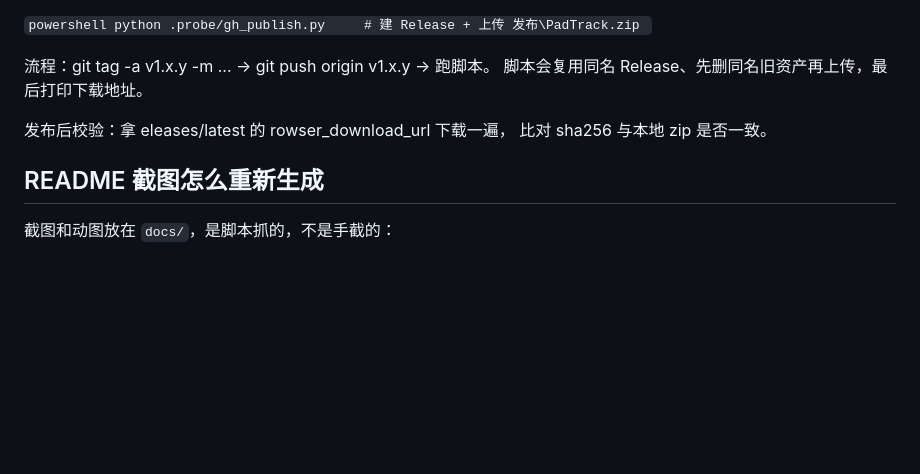
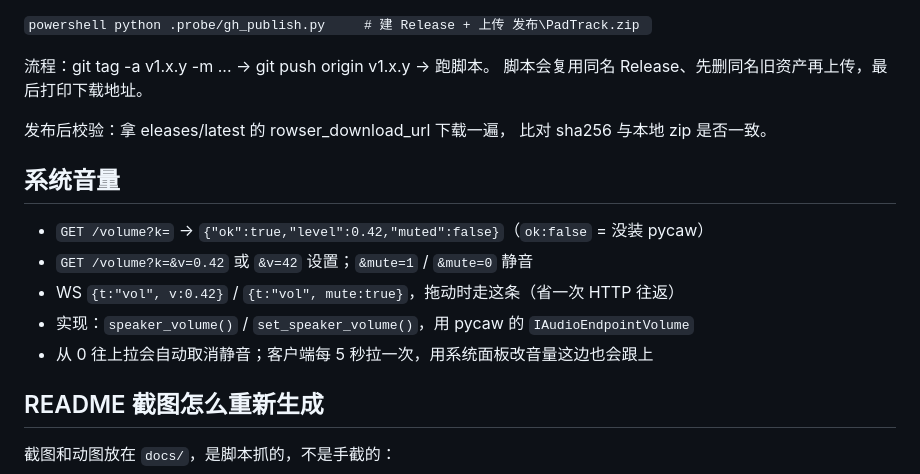
Before and after one commit to zcmwhh/padtrack, a Markdown page: 交接文档.md, the part around the change. Drawn GitHub-style; blank space fills up the shorter version.

```diff
--- a/交接文档.md
+++ b/交接文档.md
@@ -380,6 +380,14 @@ eleases/latest 的 rowser_download_url 下载一遍，
 比对 sha256 与本地 zip 是否一致。
 
 
+## 系统音量
+
+- `GET /volume?k=` → `{"ok":true,"level":0.42,"muted":false}`（`ok:false` = 没装 pycaw）
+- `GET /volume?k=&v=0.42` 或 `&v=42` 设置；`&mute=1` / `&mute=0` 静音
+- WS `{t:"vol", v:0.42}` / `{t:"vol", mute:true}`，拖动时走这条（省一次 HTTP 往返）
+- 实现：`speaker_volume()` / `set_speaker_volume()`，用 pycaw 的 `IAudioEndpointVolume`
+- 从 0 往上拉会自动取消静音；客户端每 5 秒拉一次，用系统面板改音量这边也会跟上
+
 ## README 截图怎么重新生成
 
 截图和动图放在 `docs/`，是脚本抓的，不是手截的：
```
Also changed, not shown: README.md (+3 -0 lines), docs/hero.png, 4 other files.
